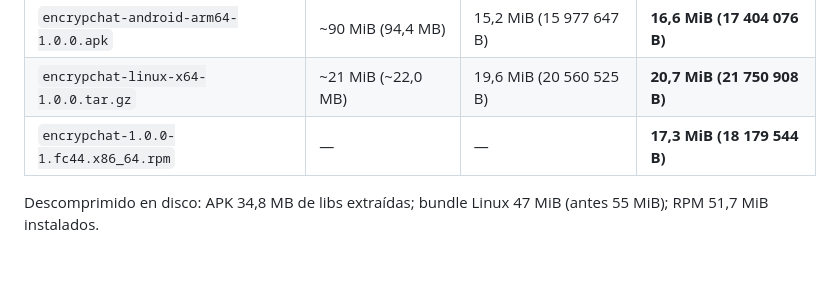
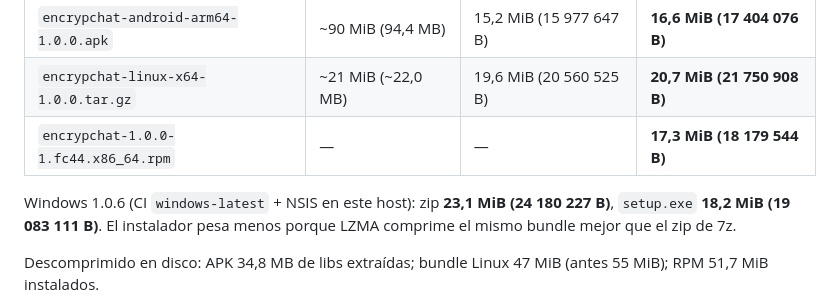
Before and after one commit to fabioherrera/encrypchat, a Markdown page: docs/phase-8.md, the part around the change. GitHub-like rendering; blank space fills up the shorter version.

```diff
--- a/docs/phase-8.md
+++ b/docs/phase-8.md
@@ -97,6 +97,10 @@ Medido en el mismo host, versión 1.0.0 (con WebRTC F7 dentro):
 | `encrypchat-android-arm64-1.0.0.apk` | ~90 MiB (94,4 MB) | 15,2 MiB (15 977 647 B) | **16,6 MiB (17 404 076 B)** |
 | `encrypchat-linux-x64-1.0.0.tar.gz` | ~21 MiB (~22,0 MB) | 19,6 MiB (20 560 525 B) | **20,7 MiB (21 750 908 B)** |
 | `encrypchat-1.0.0-1.fc44.x86_64.rpm` | — | — | **17,3 MiB (18 179 544 B)** |
+
+Windows 1.0.6 (CI `windows-latest` + NSIS en este host): zip **23,1 MiB (24 180 227 B)**,
+`setup.exe` **18,2 MiB (19 083 111 B)**. El instalador pesa menos porque LZMA comprime
+el mismo bundle mejor que el zip de 7z.
 
 Descomprimido en disco: APK 34,8 MB de libs extraídas; bundle Linux 47 MiB (antes 55 MiB);
 RPM 51,7 MiB instalados.
```
Also changed, not shown: dist/README.md (+2 -2 lines).
